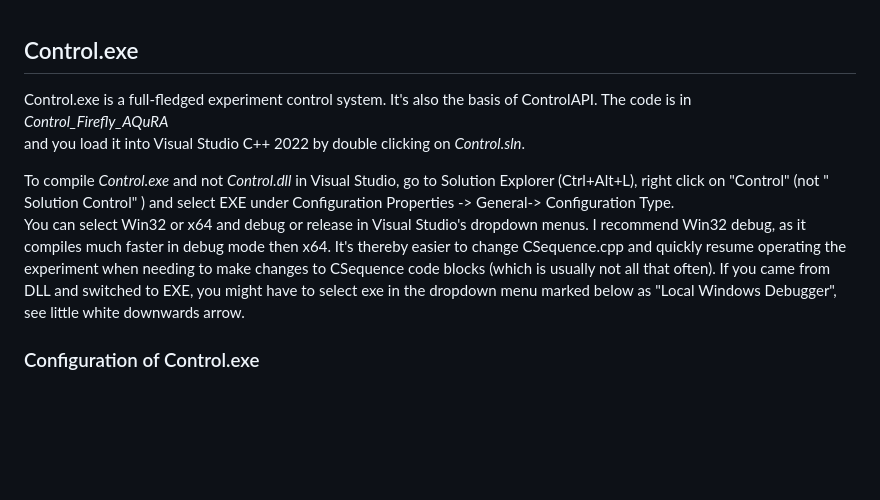
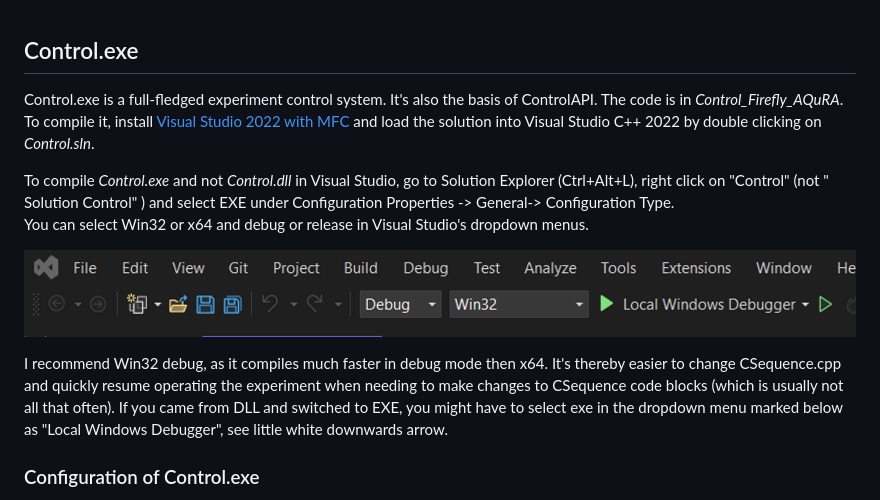
Before and after one commit to opticsfoundry/OpticsFoundry_Control_AQuRA, a Markdown page: Manual/InstallationAndConfigurationOfControlEXE.md, the part around the change. Rendered like a GitHub page; pictures changed too: Manual/Images/VisualStudio2022BuildVersionSelection.png (added); blank space fills up the shorter version.

Commit message:
manual

```diff
--- a/Manual/InstallationAndConfigurationOfControlEXE.md
+++ b/Manual/InstallationAndConfigurationOfControlEXE.md
@@ -17,12 +17,16 @@ Back to [Overview](../README.md).
 
 ## Control.exe
 
-Control.exe is a full-fledged experiment control system. It's also the basis of ControlAPI. The code is in
-_Control_Firefly_AQuRA_
-and you load it into Visual Studio C++ 2022 by double clicking on _Control.sln_.
+Control.exe is a full-fledged experiment control system. It's also the basis of ControlAPI. The code is in _Control_Firefly_AQuRA_.
+To compile it, install [Visual Studio 2022 with MFC](InstallationOfVisualStudio.md) and load the solution into Visual Studio C++ 2022 by double clicking on _Control.sln_.
 
 To compile _Control.exe_ and not _Control.dll_ in Visual Studio, go to Solution Explorer (Ctrl+Alt+L), right click on "Control" (not " Solution Control" ) and select EXE under Configuration Properties -> General-> Configuration Type.
-You can select Win32 or x64 and debug or release in Visual Studio's dropdown menus. I recommend Win32 debug, as it compiles much faster in debug mode then x64. It's thereby easier to change CSequence.cpp and quickly resume operating the experiment when needing to make changes to CSequence code blocks (which is usually not all that often). If you came from DLL and switched to EXE, you might have to select exe in the dropdown menu marked below as "Local Windows Debugger", see little white downwards arrow.
+You can select Win32 or x64 and debug or release in Visual Studio's dropdown menus.
+
+![Build version selector](Images/VisualStudio2022BuildVersionSelection.png)
+
+I recommend Win32 debug, as it compiles much faster in debug mode then x64. It's thereby easier to change CSequence.cpp and quickly resume operating the experiment when needing to make changes to CSequence code blocks (which is usually not all that often).
+If you came from DLL and switched to EXE, you might have to select exe in the dropdown menu marked below as "Local Windows Debugger", see little white downwards arrow.
 
 ### Configuration of Control.exe
 
```
Also changed, not shown: Manual/InstallationAndConfigurationOfControlAPI.md (+5 -1 lines), Manual/InstallationOfVisualStudio.md (added, +14 -0 lines), Manual/Images/VisualStudio2022Installation1.png (added), Manual/Images/VisualStudio2022Installation2.png (added), 1 other file.
